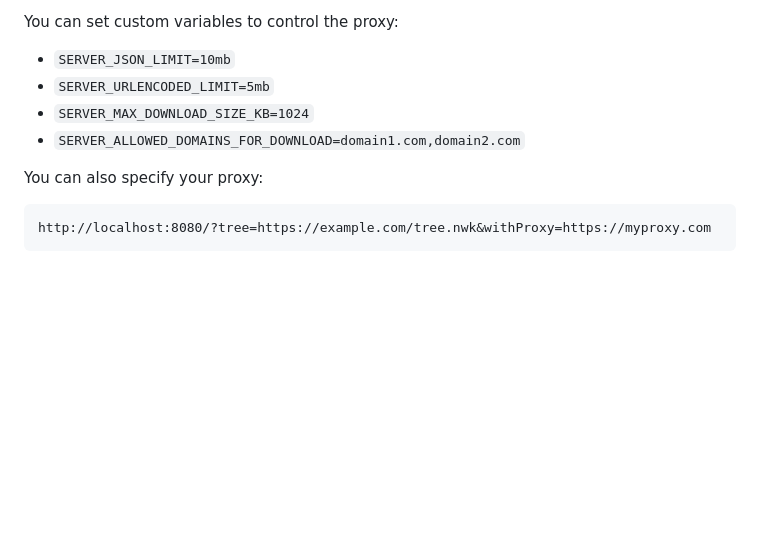
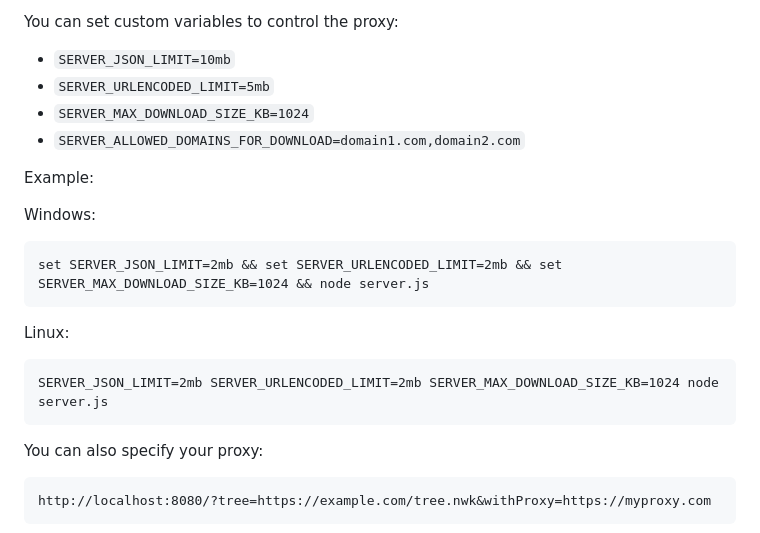
Before and after one commit to genpat-it/spread, a Markdown page: README.md, the part around the change. Rendered like a GitHub page; blank space fills up the shorter version.

````diff
--- a/README.md
+++ b/README.md
@@ -224,6 +224,18 @@ You can set custom variables to control the proxy:
 - `SERVER_MAX_DOWNLOAD_SIZE_KB=1024`
 - `SERVER_ALLOWED_DOMAINS_FOR_DOWNLOAD=domain1.com,domain2.com`
 
+Example:
+
+Windows:
+```
+set SERVER_JSON_LIMIT=2mb && set SERVER_URLENCODED_LIMIT=2mb && set SERVER_MAX_DOWNLOAD_SIZE_KB=1024 && node server.js
+```
+
+Linux:
+```
+SERVER_JSON_LIMIT=2mb SERVER_URLENCODED_LIMIT=2mb SERVER_MAX_DOWNLOAD_SIZE_KB=1024 node server.js
+```
+
 You can also specify your proxy:
 
 ```
````
